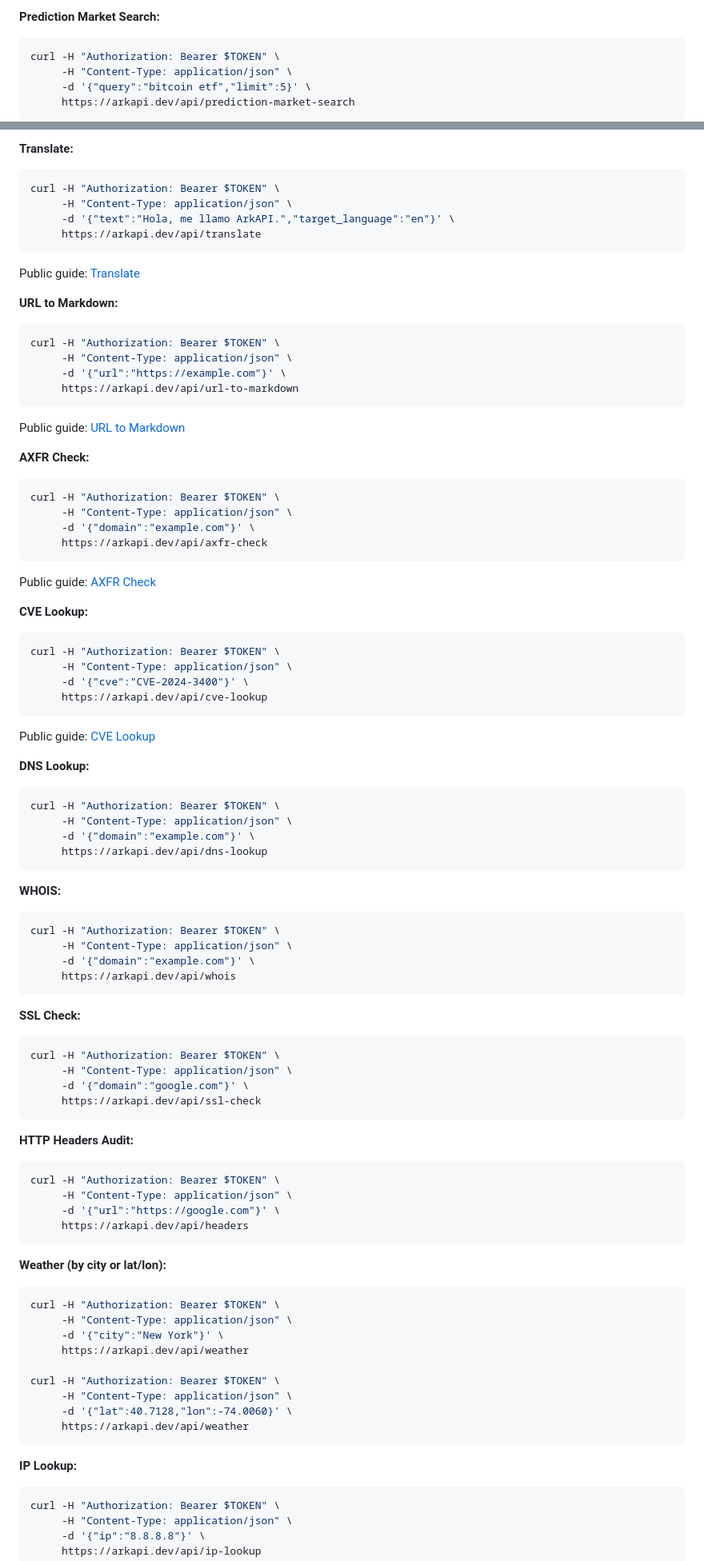
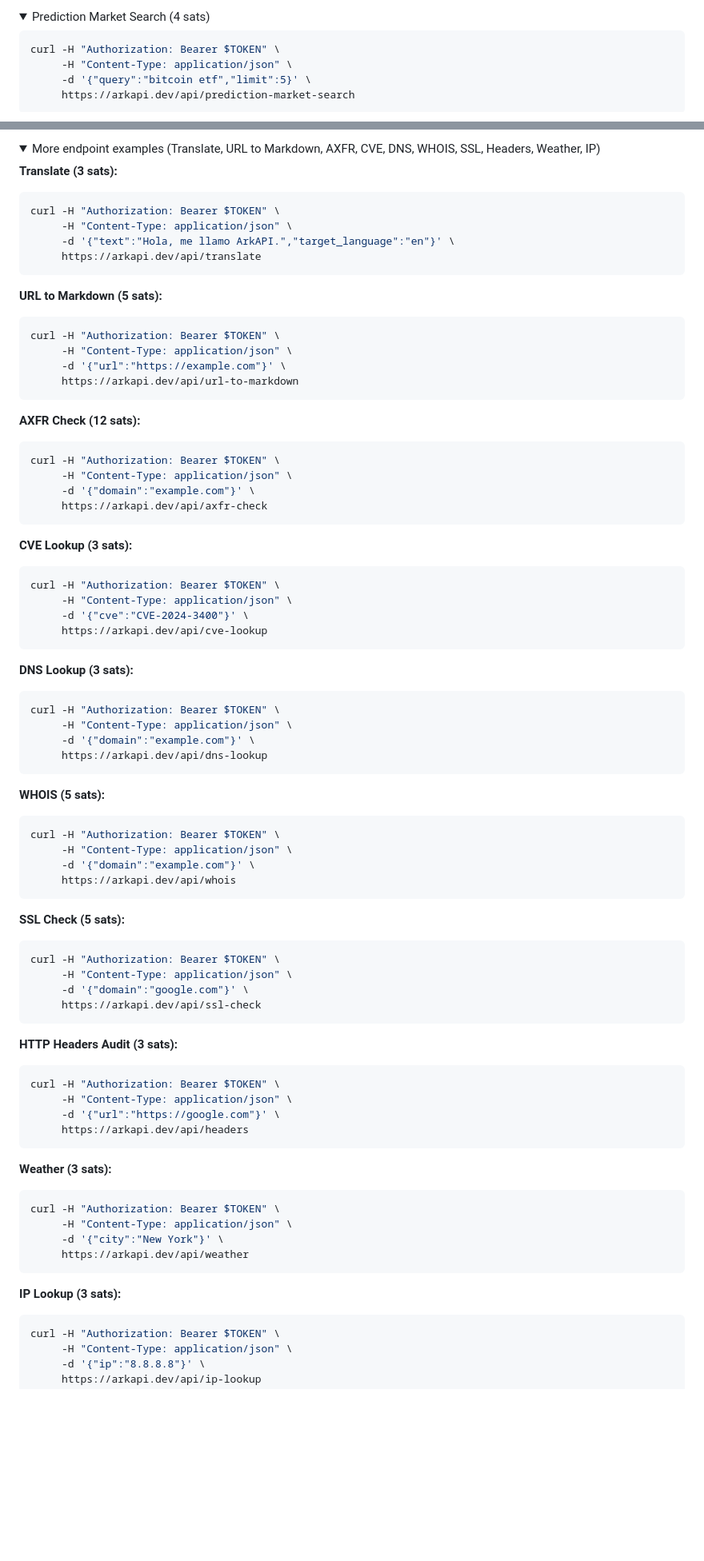
Before and after one commit to PiHiker/arkapi, a Markdown page: README.md, 2 parts joined by grey strips. Shown at 80% size. GitHub-like rendering; folded sections open; blank space fills up the shorter version.

````diff
--- a/README.md
+++ b/README.md
@@ -206,5 +203,7 @@ Public guide: [BTC Price](https://arkapi.dev/btc-price/)
 
-**Prediction Market Search:**
+<details>
+<summary>Prediction Market Search (4 sats)</summary>
+
 ```bash
 curl -H "Authorization: Bearer $TOKEN" \
      -H "Content-Type: application/json" \
@@ -216,5 +216,8 @@ Public guide: [Prediction Market Search](https://arkapi.dev/prediction-market-se
 
-**Translate:**
+<details>
+<summary>More endpoint examples (Translate, URL to Markdown, AXFR, CVE, DNS, WHOIS, SSL, Headers, Weather, IP)</summary>
+
+**Translate (3 sats):**
 ```bash
 curl -H "Authorization: Bearer $TOKEN" \
      -H "Content-Type: application/json" \
@@ -222,9 +225,7 @@ curl -H "Authorization: Bearer $TOKEN" \
      https://arkapi.dev/api/translate
 ```
 
-Public guide: [Translate](https://arkapi.dev/translate/)
-
-**URL to Markdown:**
+**URL to Markdown (5 sats):**
 ```bash
 curl -H "Authorization: Bearer $TOKEN" \
      -H "Content-Type: application/json" \
@@ -232,9 +233,7 @@ curl -H "Authorization: Bearer $TOKEN" \
      https://arkapi.dev/api/url-to-markdown
 ```
 
-Public guide: [URL to Markdown](https://arkapi.dev/url-to-markdown/)
-
-**AXFR Check:**
+**AXFR Check (12 sats):**
 ```bash
 curl -H "Authorization: Bearer $TOKEN" \
      -H "Content-Type: application/json" \
@@ -242,9 +241,7 @@ curl -H "Authorization: Bearer $TOKEN" \
      https://arkapi.dev/api/axfr-check
 ```
 
-Public guide: [AXFR Check](https://arkapi.dev/axfr-check/)
-
-**CVE Lookup:**
+**CVE Lookup (3 sats):**
 ```bash
 curl -H "Authorization: Bearer $TOKEN" \
      -H "Content-Type: application/json" \
@@ -252,9 +249,7 @@ curl -H "Authorization: Bearer $TOKEN" \
      https://arkapi.dev/api/cve-lookup
 ```
 
-Public guide: [CVE Lookup](https://arkapi.dev/cve-lookup/)
-
-**DNS Lookup:**
+**DNS Lookup (3 sats):**
 ```bash
 curl -H "Authorization: Bearer $TOKEN" \
      -H "Content-Type: application/json" \
@@ -262,7 +257,7 @@ curl -H "Authorization: Bearer $TOKEN" \
      https://arkapi.dev/api/dns-lookup
 ```
 
-**WHOIS:**
+**WHOIS (5 sats):**
 ```bash
 curl -H "Authorization: Bearer $TOKEN" \
      -H "Content-Type: application/json" \
@@ -270,7 +265,7 @@ curl -H "Authorization: Bearer $TOKEN" \
      https://arkapi.dev/api/whois
 ```
 
-**SSL Check:**
+**SSL Check (5 sats):**
 ```bash
 curl -H "Authorization: Bearer $TOKEN" \
      -H "Content-Type: application/json" \
@@ -278,7 +273,7 @@ curl -H "Authorization: Bearer $TOKEN" \
      https://arkapi.dev/api/ssl-check
 ```
 
-**HTTP Headers Audit:**
+**HTTP Headers Audit (3 sats):**
 ```bash
 curl -H "Authorization: Bearer $TOKEN" \
      -H "Content-Type: application/json" \
@@ -286,20 +281,15 @@ curl -H "Authorization: Bearer $TOKEN" \
      https://arkapi.dev/api/headers
 ```
 
-**Weather (by city or lat/lon):**
+**Weather (3 sats):**
 ```bash
 curl -H "Authorization: Bearer $TOKEN" \
      -H "Content-Type: application/json" \
      -d '{"city":"New York"}' \
      https://arkapi.dev/api/weather
-
-curl -H "Authorization: Bearer $TOKEN" \
-     -H "Content-Type: application/json" \
-     -d '{"lat":40.7128,"lon":-74.0060}' \
-     https://arkapi.dev/api/weather
 ```
 
-**IP Lookup:**
+**IP Lookup (3 sats):**
 ```bash
 curl -H "Authorization: Bearer $TOKEN" \
      -H "Content-Type: application/json" \
````
Also changed, not shown: other parts of README.md (+122 -89 lines).
